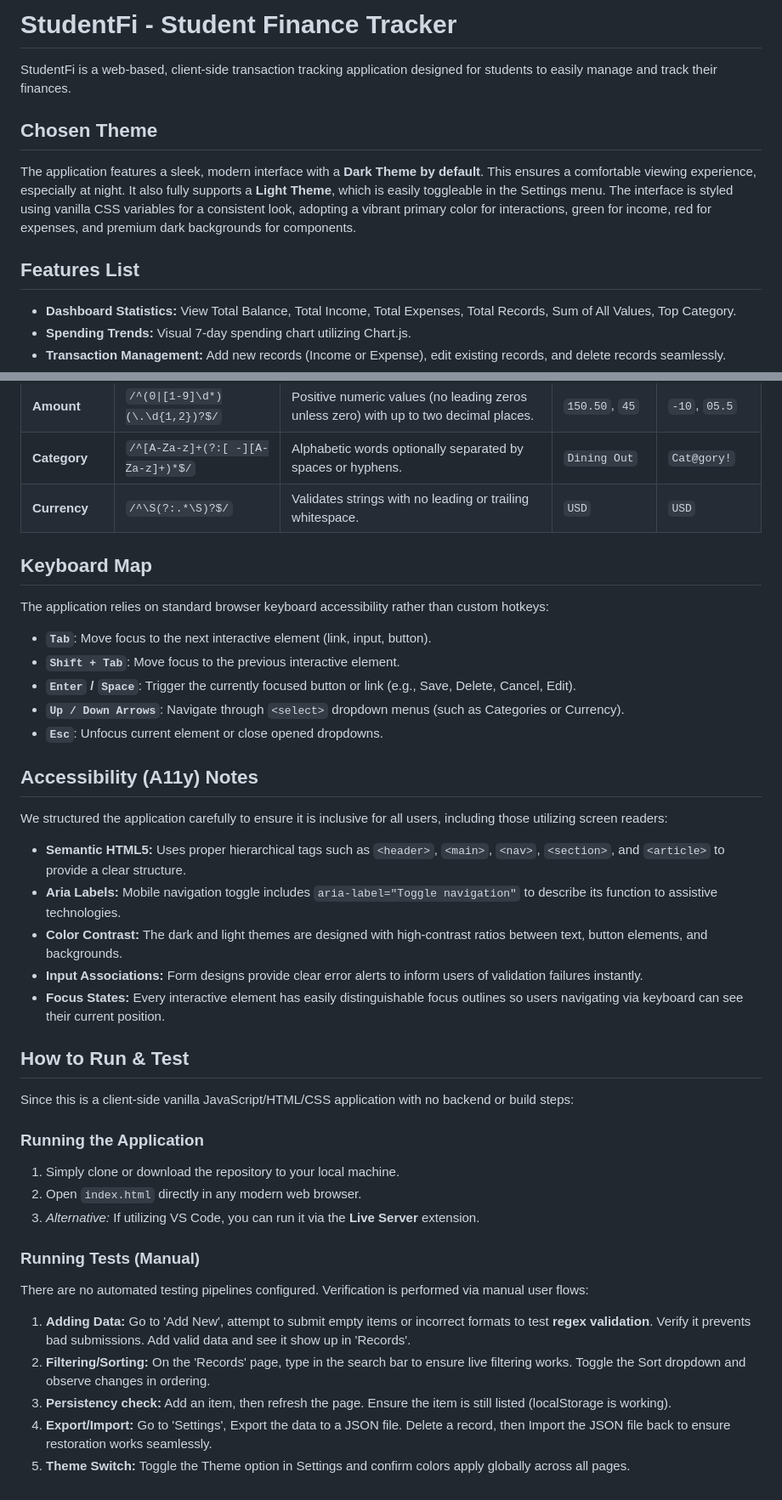
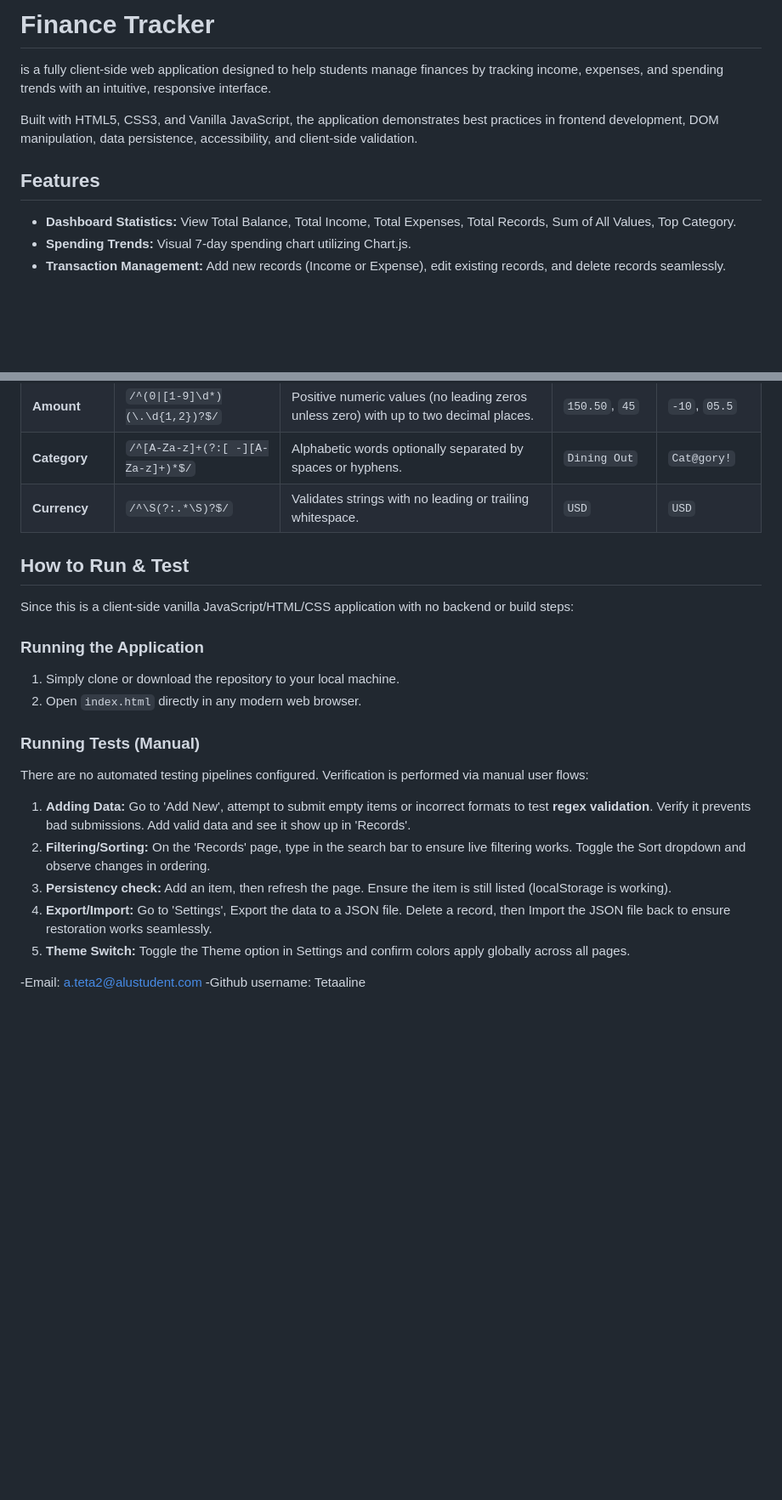
Before and after one commit to Tetaaline/finance_tracker, a Markdown page: README.md, 2 parts joined by grey strips. Shown at 85% size. Drawn GitHub-style; blank space fills up the shorter version.

Commit message:
Revise README for Finance Tracker application
Updated application name and enhanced feature descriptions. Removed keyboard map and accessibility notes for brevity.

```diff
--- a/README.md
+++ b/README.md
@@ -1,12 +1,10 @@
-# StudentFi - Student Finance Tracker
+# Finance Tracker
 
-StudentFi is a web-based, client-side transaction tracking application designed for students to easily manage and track their finances.
+is a fully client-side web application designed to help students manage finances by tracking income, expenses, and spending trends with an intuitive, responsive interface.
 
-## Chosen Theme
+Built with HTML5, CSS3, and Vanilla JavaScript, the application demonstrates best practices in frontend development, DOM manipulation, data persistence, accessibility, and client-side validation.
 
-The application features a sleek, modern interface with a **Dark Theme by default**. This ensures a comfortable viewing experience, especially at night. It also fully supports a **Light Theme**, which is easily toggleable in the Settings menu. The interface is styled using vanilla CSS variables for a consistent look, adopting a vibrant primary color for interactions, green for income, red for expenses, and premium dark backgrounds for components.
-
-## Features List
+## Features
 
 - **Dashboard Statistics:** View Total Balance, Total Income, Total Expenses, Total Records, Sum of All Values, Top Category.
 - **Spending Trends:** Visual 7-day spending chart utilizing Chart.js.
@@ -27,24 +25,6 @@ The application uses Regular Expressions (RegExp) to aggressively validate user
 | **Category** | `/^[A-Za-z]+(?:[ -][A-Za-z]+)*$/`| Alphabetic words optionally separated by spaces or hyphens. | `Dining Out` | `Cat@gory!` |
 | **Currency** | `/^\S(?:.*\S)?$/` | Validates strings with no leading or trailing whitespace. | `USD` | ` USD ` |
 
-## Keyboard Map
-
-The application relies on standard browser keyboard accessibility rather than custom hotkeys:
-
-- **`Tab`**: Move focus to the next interactive element (link, input, button).
-- **`Shift + Tab`**: Move focus to the previous interactive element.
-- **`Enter` / `Space`**: Trigger the currently focused button or link (e.g., Save, Delete, Cancel, Edit).
-- **`Up / Down Arrows`**: Navigate through `<select>` dropdown menus (such as Categories or Currency).
-- **`Esc`**: Unfocus current element or close opened dropdowns.
-
-## Accessibility (A11y) Notes
-
-We structured the application carefully to ensure it is inclusive for all users, including those utilizing screen readers:
-- **Semantic HTML5:** Uses proper hierarchical tags such as `<header>`, `<main>`, `<nav>`, `<section>`, and `<article>` to provide a clear structure.
-- **Aria Labels:** Mobile navigation toggle includes `aria-label="Toggle navigation"` to describe its function to assistive technologies.
-- **Color Contrast:** The dark and light themes are designed with high-contrast ratios between text, button elements, and backgrounds.
-- **Input Associations:** Form designs provide clear error alerts to inform users of validation failures instantly.
-- **Focus States:** Every interactive element has easily distinguishable focus outlines so users navigating via keyboard can see their current position.
 
 ## How to Run & Test
 
@@ -53,7 +33,6 @@ Since this is a client-side vanilla JavaScript/HTML/CSS application with no back
 ### Running the Application
 1. Simply clone or download the repository to your local machine.
 2. Open `index.html` directly in any modern web browser.
-3. *Alternative:* If utilizing VS Code, you can run it via the **Live Server** extension.
 
 ### Running Tests (Manual)
 There are no automated testing pipelines configured. Verification is performed via manual user flows:
@@ -62,3 +41,6 @@ There are no automated testing pipelines configured. Verification is performed v
 3. **Persistency check:** Add an item, then refresh the page. Ensure the item is still listed (localStorage is working).
 4. **Export/Import:** Go to 'Settings', Export the data to a JSON file. Delete a record, then Import the JSON file back to ensure restoration works seamlessly.
 5. **Theme Switch:** Toggle the Theme option in Settings and confirm colors apply globally across all pages.
+
+-Email: a.teta2@alustudent.com
+-Github username: Tetaaline
```
